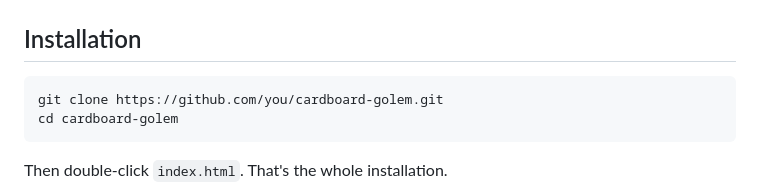
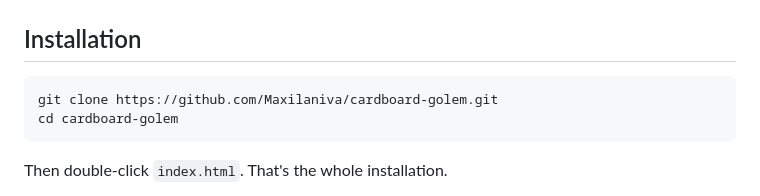
Before and after one commit to Maxilaniva/cardboard-golem, a Markdown page: README.md, the part around the change. GitHub-like rendering.

Commit message:
Update repository URL in installation instructions

````diff
--- a/README.md
+++ b/README.md
@@ -122,7 +122,7 @@ If Scryfall ever answers with *"slow down"* instead of data, the app backs off,
 ## Installation
 
 ```bash
-git clone https://github.com/you/cardboard-golem.git
+git clone https://github.com/Maxilaniva/cardboard-golem.git
 cd cardboard-golem
 ```
 
````
